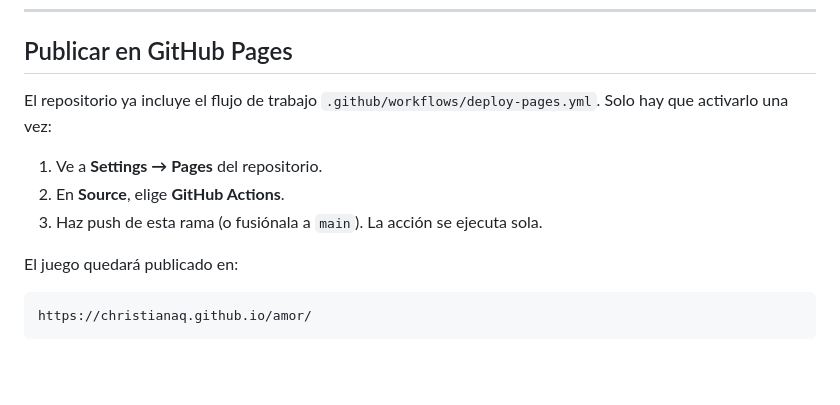
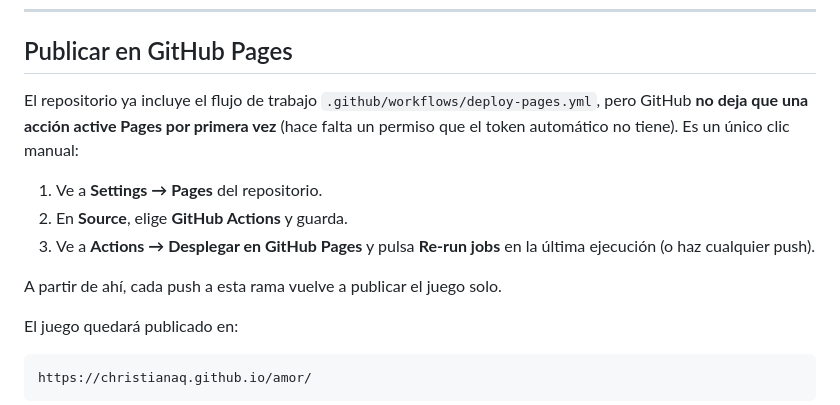
Before and after one commit to ChristianAQ/amor, a Markdown page: README.md, the part around the change. Drawn GitHub-style; blank space fills up the shorter version.

Commit message:
Explicar en el README el paso manual para activar Pages
GitHub no permite crear el sitio de Pages con el token automático del
workflow ("Resource not accessible by integration"), así que hay que
elegir GitHub Actions como origen una sola vez desde Settings.

Co-Authored-By: Claude Opus 5 <noreply@anthropic.com>
Claude-Session: https://claude.ai/code/session_014SryDtWLbiNHAk2bNWnhBz

```diff
--- a/README.md
+++ b/README.md
@@ -29,12 +29,16 @@ e imita tus saltos.
 
 ## Publicar en GitHub Pages
 
-El repositorio ya incluye el flujo de trabajo `.github/workflows/deploy-pages.yml`.
-Solo hay que activarlo una vez:
+El repositorio ya incluye el flujo de trabajo `.github/workflows/deploy-pages.yml`,
+pero GitHub **no deja que una acción active Pages por primera vez** (hace falta un
+permiso que el token automático no tiene). Es un único clic manual:
 
 1. Ve a **Settings → Pages** del repositorio.
-2. En **Source**, elige **GitHub Actions**.
-3. Haz push de esta rama (o fusiónala a `main`). La acción se ejecuta sola.
+2. En **Source**, elige **GitHub Actions** y guarda.
+3. Ve a **Actions → Desplegar en GitHub Pages** y pulsa **Re-run jobs**
+   en la última ejecución (o haz cualquier push).
+
+A partir de ahí, cada push a esta rama vuelve a publicar el juego solo.
 
 El juego quedará publicado en:
 
```
